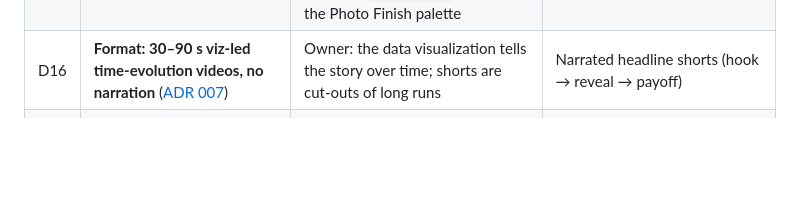
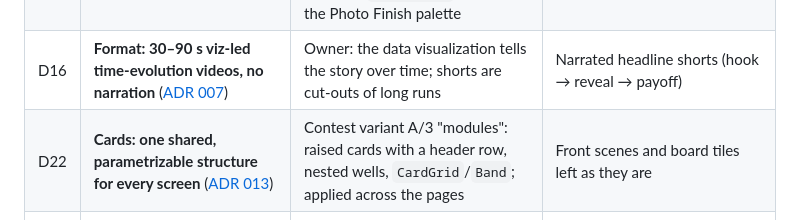
Before and after one commit to xkazm04/stat-reel, a Markdown page: DESIGN.md, the part around the change. GitHub-like rendering; blank space fills up the shorter version.

Commit message:
docs: ADR 013 cards (shared structure for every screen), DESIGN D22
Co-Authored-By: Claude Sonnet 5.5 <noreply@anthropic.com>

```diff
--- a/DESIGN.md
+++ b/DESIGN.md
@@ -54,6 +54,7 @@
 | D11 | **f1db via the GitHub Releases API** ([ADR 001](docs/decisions/001-f1db-via-github-releases-api.md)) | github.com/robots.txt disallows `/*/download`; the API + registered redirect host is allowed | Release download URL |
 | D18 | **Photo Finish is the single theme; Frame Stat icon; video palette follows** ([ADR 009](docs/decisions/009-photo-finish-single-theme.md)) | Owner: build on Photo Finish only. One language, half the CSS/TSX branching; `data-theme="photofinish"` stays static; stored theme picks are dropped; `videoTheme` moves to the Photo Finish palette | Keeping On Air as an option |
 | D16 | **Format: 30–90 s viz-led time-evolution videos, no narration** ([ADR 007](docs/decisions/007-format-time-evolution-videos.md)) | Owner: the data visualization tells the story over time; shorts are cut-outs of long runs | Narrated headline shorts (hook → reveal → payoff) |
+| D22 | **Cards: one shared, parametrizable structure for every screen** ([ADR 013](docs/decisions/013-card-structure.md)) | Contest variant A/3 "modules": raised cards with a header row, nested wells, `CardGrid`/`Band`; applied across the pages | Front scenes and board tiles left as they are |
 | D21 | **Page loading discipline: lazy routes, staggered arrival, transitions, revalidating reads** ([ADR 012](docs/decisions/012-page-loading-discipline.md)) | Every screen is a chunk with loader-prefetched data; sections mount top to bottom behind reserved placeholders; `/api` is gzip + ETag; hashed assets immutable | Heatmap grid left atomic (ARIA grid + focus registry) |
 | D20 | **Topic activity heatmap: controlled topic list + `videos` ledger** ([ADR 011](docs/decisions/011-topic-activity-heatmap.md)) | Owner: a topic is a broad domain (a type of sport, a geo-economic discipline) from a fixed list; one row per topic, column n = n-th finished video, filled by recency | Free-text topic labels; scanning the file system for videos |
 | D17 | **Board libraries + text-only case loop + generated images as art supplement** ([ADR 008](docs/decisions/008-board-libraries-case-loop-images.md)) | Owner: cases were locked in our own data and styles in the same x/y charts; judge stories apart from looks, expand domains via approved sources | Judging style and case only together on designs |
```
Also changed, not shown: docs/decisions/013-card-structure.md (added, +41 -0 lines).
